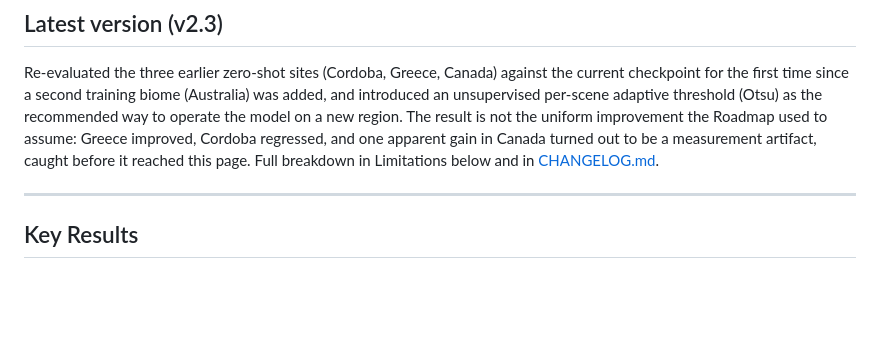
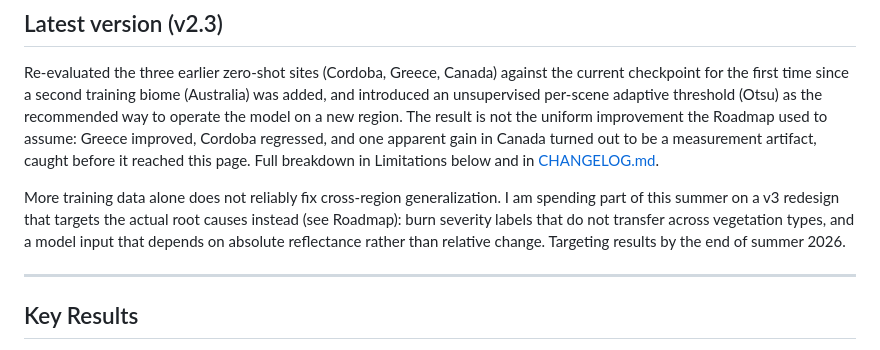
Before and after one commit to aacunapintos/wildfire-burn-scar-detection, a Markdown page: README.md, the part around the change. Rendered like a GitHub page; blank space fills up the shorter version.

Commit message:
Announce v3 timeline in the current-version summary
Makes the summer 2026 v3 target visible at the top of the README, not just in
the Roadmap table: root causes to address (label transfer across vegetation
types, absolute-reflectance input dependence), not simply more training data.

Co-authored-by: Bruno Cossaro <180869435+br1-cossaro@users.noreply.github.com>

```diff
--- a/README.md
+++ b/README.md
@@ -53,6 +53,8 @@ Full architecture table and the FIRMS-to-dNBR pivot story: [CHANGELOG.md](CHANGE
 ## Latest version (v2.3)
 
 Re-evaluated the three earlier zero-shot sites (Cordoba, Greece, Canada) against the current checkpoint for the first time since a second training biome (Australia) was added, and introduced an unsupervised per-scene adaptive threshold (Otsu) as the recommended way to operate the model on a new region. The result is not the uniform improvement the Roadmap used to assume: Greece improved, Cordoba regressed, and one apparent gain in Canada turned out to be a measurement artifact, caught before it reached this page. Full breakdown in Limitations below and in [CHANGELOG.md](CHANGELOG.md).
+
+More training data alone does not reliably fix cross-region generalization. I am spending part of this summer on a v3 redesign that targets the actual root causes instead (see Roadmap): burn severity labels that do not transfer across vegetation types, and a model input that depends on absolute reflectance rather than relative change. Targeting results by the end of summer 2026.
 
 ---
 
```
